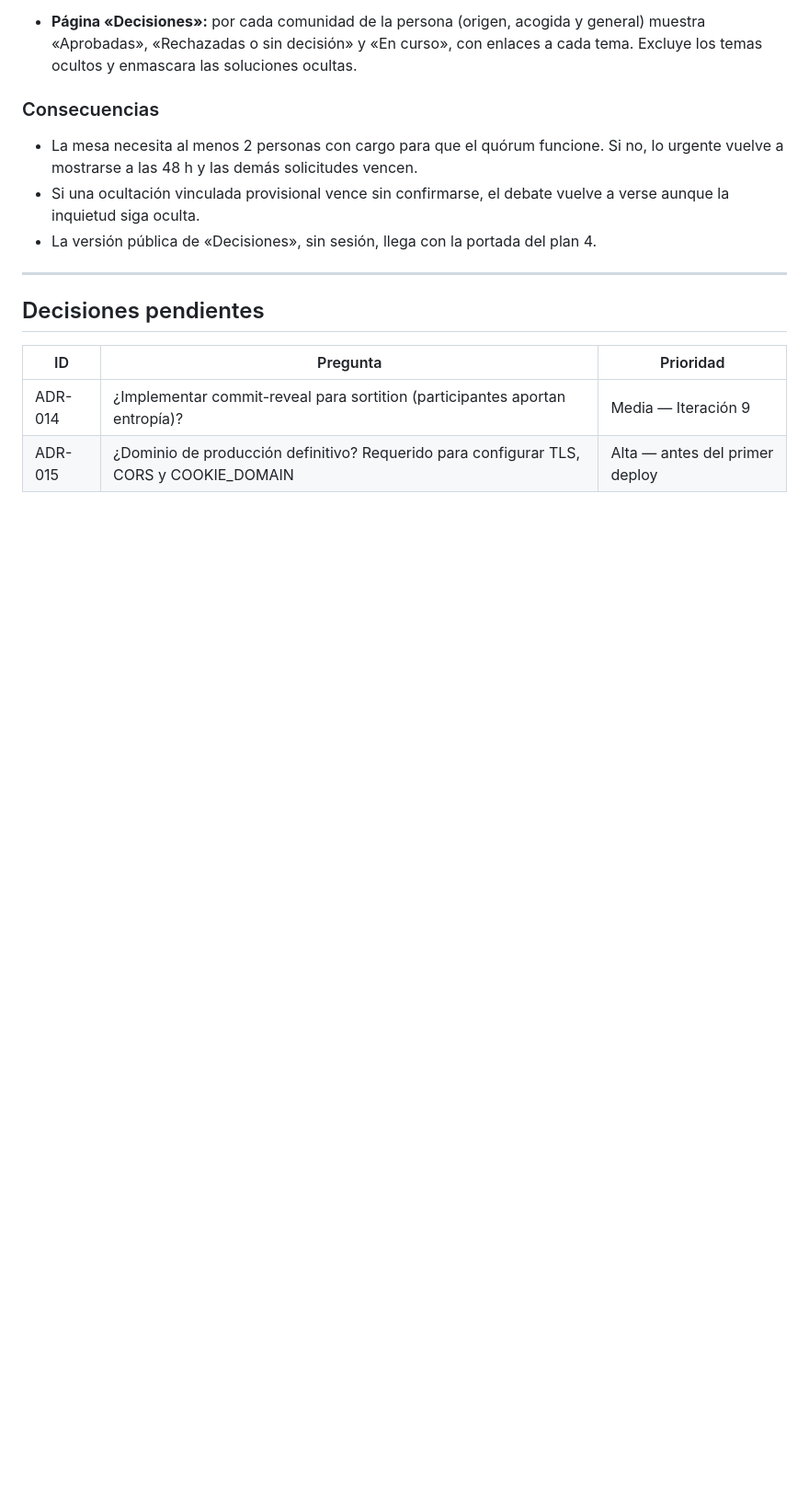
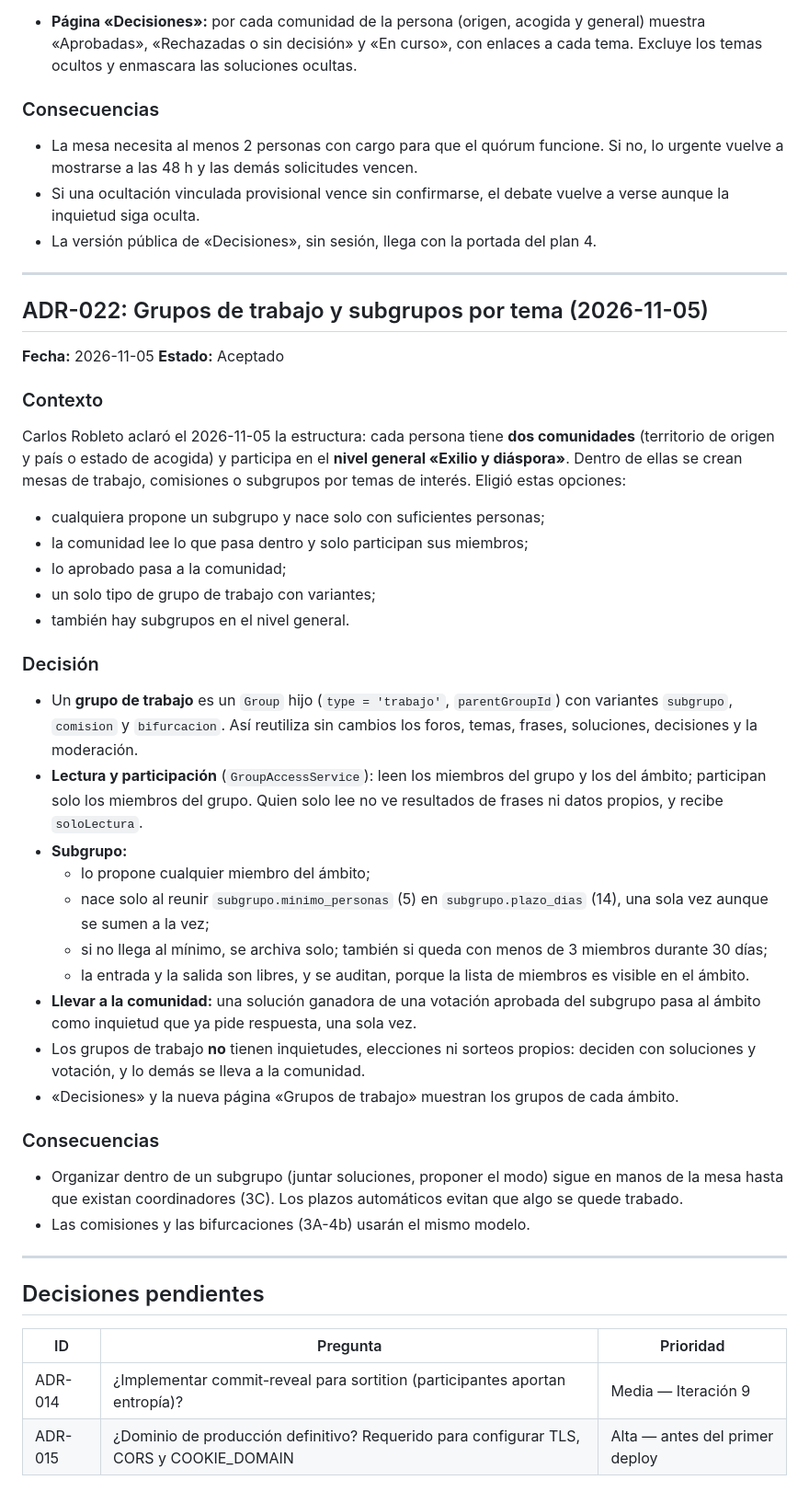
Before and after one commit to Nicaragua2018/decide-nicaragua, a Markdown page: docs/DECISIONS.md, the part around the change. Shown at 92% size. Drawn GitHub-style; blank space fills up the shorter version.

Commit message:
Docs: ADR-022 y hoja de ruta de 3A-4a
Co-Authored-By: Claude Opus 5.5 <noreply@anthropic.com>

```diff
--- a/docs/DECISIONS.md
+++ b/docs/DECISIONS.md
@@ -518,6 +518,36 @@ Carlos Robleto pidió el 2026-11-05 tres cosas:
 
 ---
 
+## ADR-022: Grupos de trabajo y subgrupos por tema (2026-11-05)
+**Fecha:** 2026-11-05
+**Estado:** Aceptado
+
+### Contexto
+Carlos Robleto aclaró el 2026-11-05 la estructura: cada persona tiene **dos comunidades** (territorio de origen y país o estado de acogida) y participa en el **nivel general «Exilio y diáspora»**. Dentro de ellas se crean mesas de trabajo, comisiones o subgrupos por temas de interés. Eligió estas opciones:
+- cualquiera propone un subgrupo y nace solo con suficientes personas;
+- la comunidad lee lo que pasa dentro y solo participan sus miembros;
+- lo aprobado pasa a la comunidad;
+- un solo tipo de grupo de trabajo con variantes;
+- también hay subgrupos en el nivel general.
+
+### Decisión
+- Un **grupo de trabajo** es un `Group` hijo (`type = 'trabajo'`, `parentGroupId`) con variantes `subgrupo`, `comision` y `bifurcacion`. Así reutiliza sin cambios los foros, temas, frases, soluciones, decisiones y la moderación.
+- **Lectura y participación** (`GroupAccessService`): leen los miembros del grupo y los del ámbito; participan solo los miembros del grupo. Quien solo lee no ve resultados de frases ni datos propios, y recibe `soloLectura`.
+- **Subgrupo:**
+  - lo propone cualquier miembro del ámbito;
+  - nace solo al reunir `subgrupo.minimo_personas` (5) en `subgrupo.plazo_dias` (14), una sola vez aunque se sumen a la vez;
+  - si no llega al mínimo, se archiva solo; también si queda con menos de 3 miembros durante 30 días;
+  - la entrada y la salida son libres, y se auditan, porque la lista de miembros es visible en el ámbito.
+- **Llevar a la comunidad:** una solución ganadora de una votación aprobada del subgrupo pasa al ámbito como inquietud que ya pide respuesta, una sola vez.
+- Los grupos de trabajo **no** tienen inquietudes, elecciones ni sorteos propios: deciden con soluciones y votación, y lo demás se lleva a la comunidad.
+- «Decisiones» y la nueva página «Grupos de trabajo» muestran los grupos de cada ámbito.
+
+### Consecuencias
+- Organizar dentro de un subgrupo (juntar soluciones, proponer el modo) sigue en manos de la mesa hasta que existan coordinadores (3C). Los plazos automáticos evitan que algo se quede trabado.
+- Las comisiones y las bifurcaciones (3A-4b) usarán el mismo modelo.
+
+---
+
 ## Decisiones pendientes
 
 | ID | Pregunta | Prioridad |
```
Also changed, not shown: docs/ROADMAP.md (+12 -0 lines).
